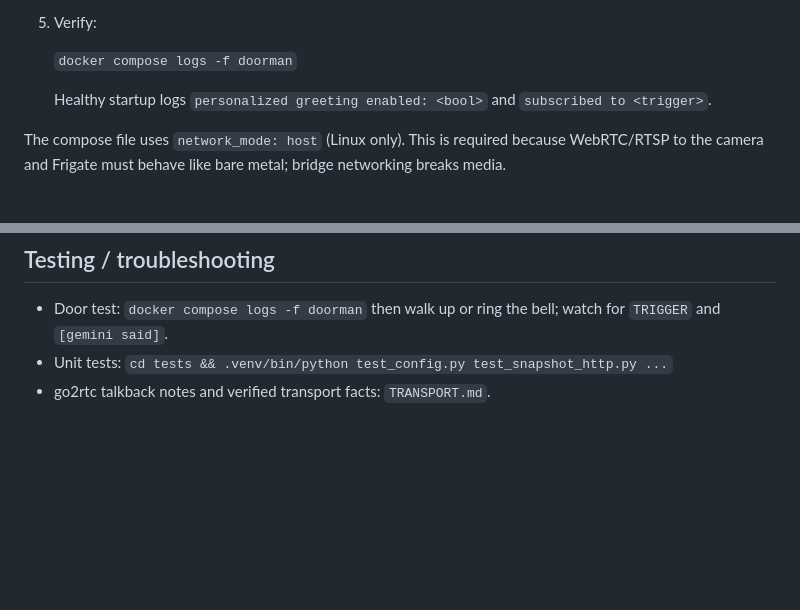
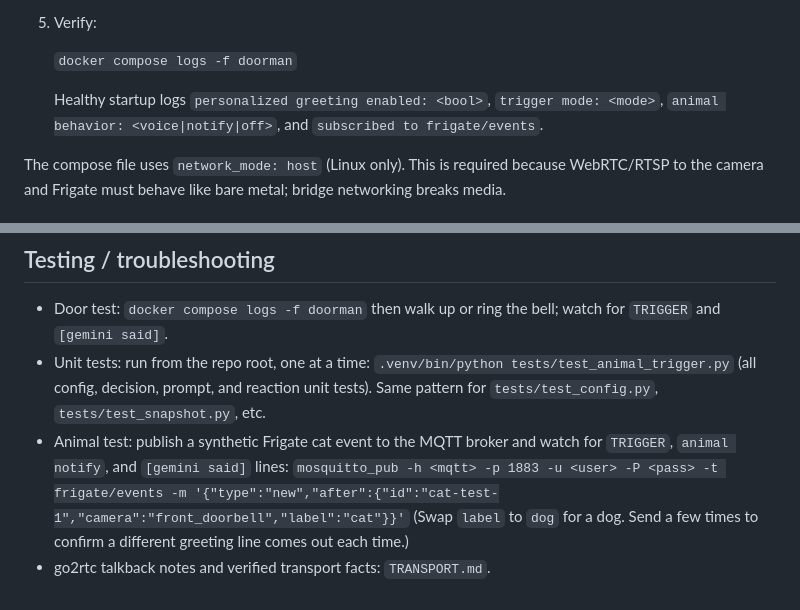
Before and after one commit to ryang3d/doorman-deluxe, a Markdown page: README.md, 2 parts joined by grey strips. Drawn GitHub-style; blank space fills up the shorter version.

Commit message:
docs: fix broken unit-test cmd, add animal startup-log hint + animal test

```diff
--- a/README.md
+++ b/README.md
@@ -37,7 +37,7 @@ Everything runs locally except the voice engine: Frigate (person/face/cat/dog de
 
    `docker compose logs -f doorman`
 
-   Healthy startup logs `personalized greeting enabled: <bool>` and `subscribed to <trigger>`.
+   Healthy startup logs `personalized greeting enabled: <bool>`, `trigger mode: <mode>`, `animal behavior: <voice|notify|off>`, and `subscribed to frigate/events`.
 
 The compose file uses `network_mode: host` (Linux only). This is required because WebRTC/RTSP to the camera and Frigate must behave like bare metal; bridge networking breaks media.
 
@@ -83,5 +83,8 @@ The model can notify the homeowner via HA `notify.all_devices`. If a doorbell fr
 ## Testing / troubleshooting
 
 - Door test: `docker compose logs -f doorman` then walk up or ring the bell; watch for `TRIGGER` and `[gemini said]`.
-- Unit tests: `cd tests && .venv/bin/python test_config.py test_snapshot_http.py ...`
+- Unit tests: run from the repo root, one at a time: `.venv/bin/python tests/test_animal_trigger.py` (all config, decision, prompt, and reaction unit tests). Same pattern for `tests/test_config.py`, `tests/test_snapshot.py`, etc.
+- Animal test: publish a synthetic Frigate cat event to the MQTT broker and watch for `TRIGGER`, `animal notify`, and `[gemini said]` lines:
+  `mosquitto_pub -h <mqtt> -p 1883 -u <user> -P <pass> -t frigate/events -m '{"type":"new","after":{"id":"cat-test-1","camera":"front_doorbell","label":"cat"}}'`
+  (Swap `label` to `dog` for a dog. Send a few times to confirm a different greeting line comes out each time.)
 - go2rtc talkback notes and verified transport facts: `TRANSPORT.md`.
```
